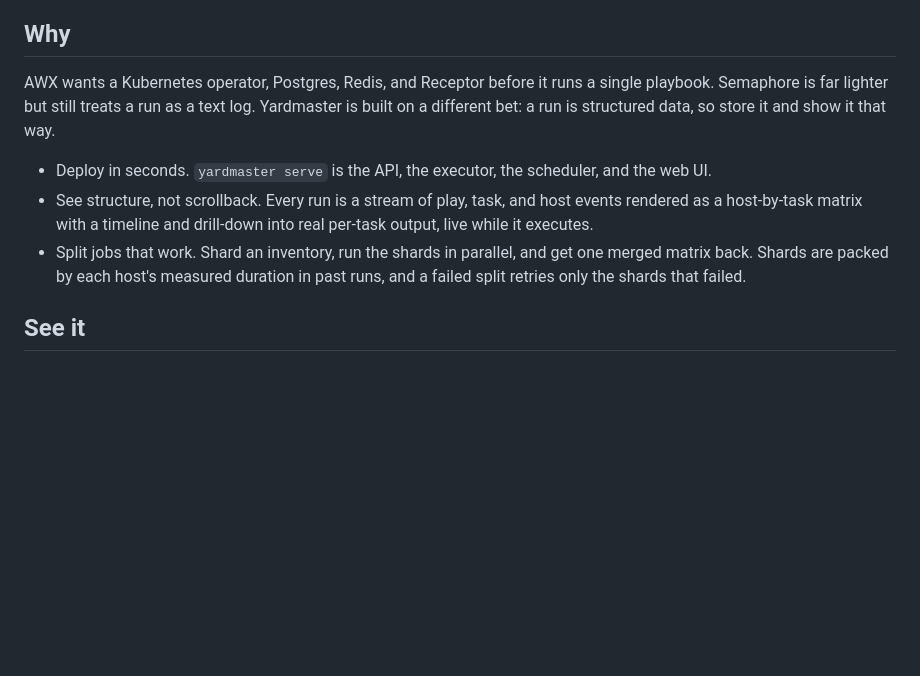
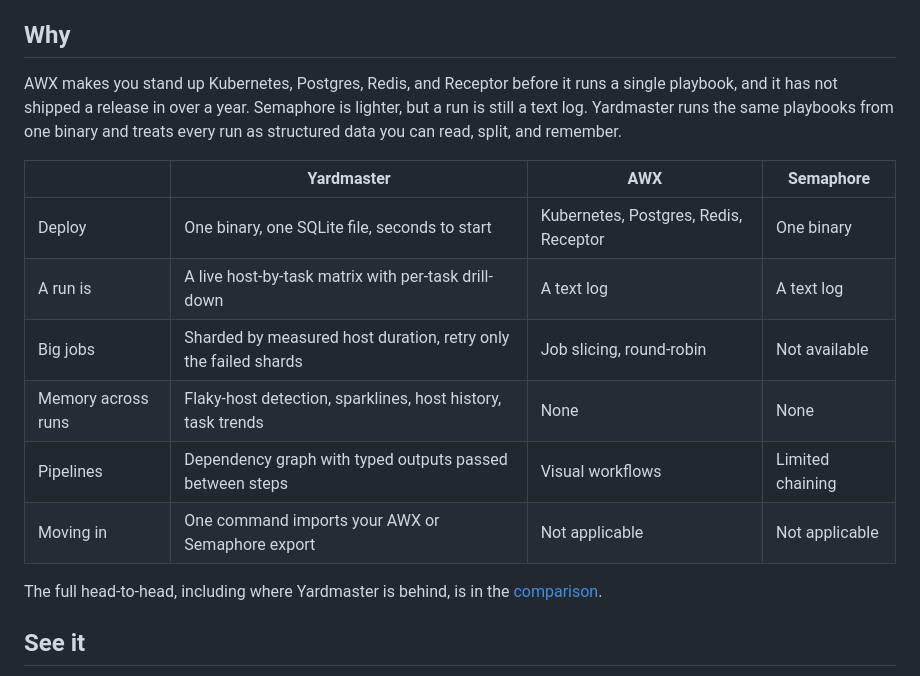
Before and after one commit to kordloom/switchtender, a Markdown page: README.md, the part around the change. Drawn GitHub-style; blank space fills up the shorter version.

Commit message:
Sell the comparison as a table in the README

```diff
--- a/README.md
+++ b/README.md
@@ -41,17 +41,22 @@ Redis, no message bus. One process, one SQLite file.
 
 ## Why
 
-AWX wants a Kubernetes operator, Postgres, Redis, and Receptor before it runs a single playbook.
-Semaphore is far lighter but still treats a run as a text log. Yardmaster is built on a different
-bet: a run is structured data, so store it and show it that way.
+AWX makes you stand up Kubernetes, Postgres, Redis, and Receptor before it runs a single playbook,
+and it has not shipped a release in over a year. Semaphore is lighter, but a run is still a text
+log. Yardmaster runs the same playbooks from one binary and treats every run as structured data you
+can read, split, and remember.
 
-- Deploy in seconds. `yardmaster serve` is the API, the executor, the scheduler, and the web UI.
-- See structure, not scrollback. Every run is a stream of play, task, and host events rendered as
-  a host-by-task matrix with a timeline and drill-down into real per-task output, live while it
-  executes.
-- Split jobs that work. Shard an inventory, run the shards in parallel, and get one merged matrix
-  back. Shards are packed by each host's measured duration in past runs, and a failed split
-  retries only the shards that failed.
+|                    | Yardmaster                                                        | AWX                                    | Semaphore        |
+|--------------------|-------------------------------------------------------------------|----------------------------------------|------------------|
+| Deploy             | One binary, one SQLite file, seconds to start                     | Kubernetes, Postgres, Redis, Receptor  | One binary       |
+| A run is           | A live host-by-task matrix with per-task drill-down               | A text log                             | A text log       |
+| Big jobs           | Sharded by measured host duration, retry only the failed shards   | Job slicing, round-robin               | Not available    |
+| Memory across runs | Flaky-host detection, sparklines, host history, task trends       | None                                   | None             |
+| Pipelines          | Dependency graph with typed outputs passed between steps          | Visual workflows                       | Limited chaining |
+| Moving in          | One command imports your AWX or Semaphore export                  | Not applicable                         | Not applicable   |
+
+The full head-to-head, including where Yardmaster is behind, is in the
+[comparison](docs/comparison.md).
 
 ## See it
 
```
